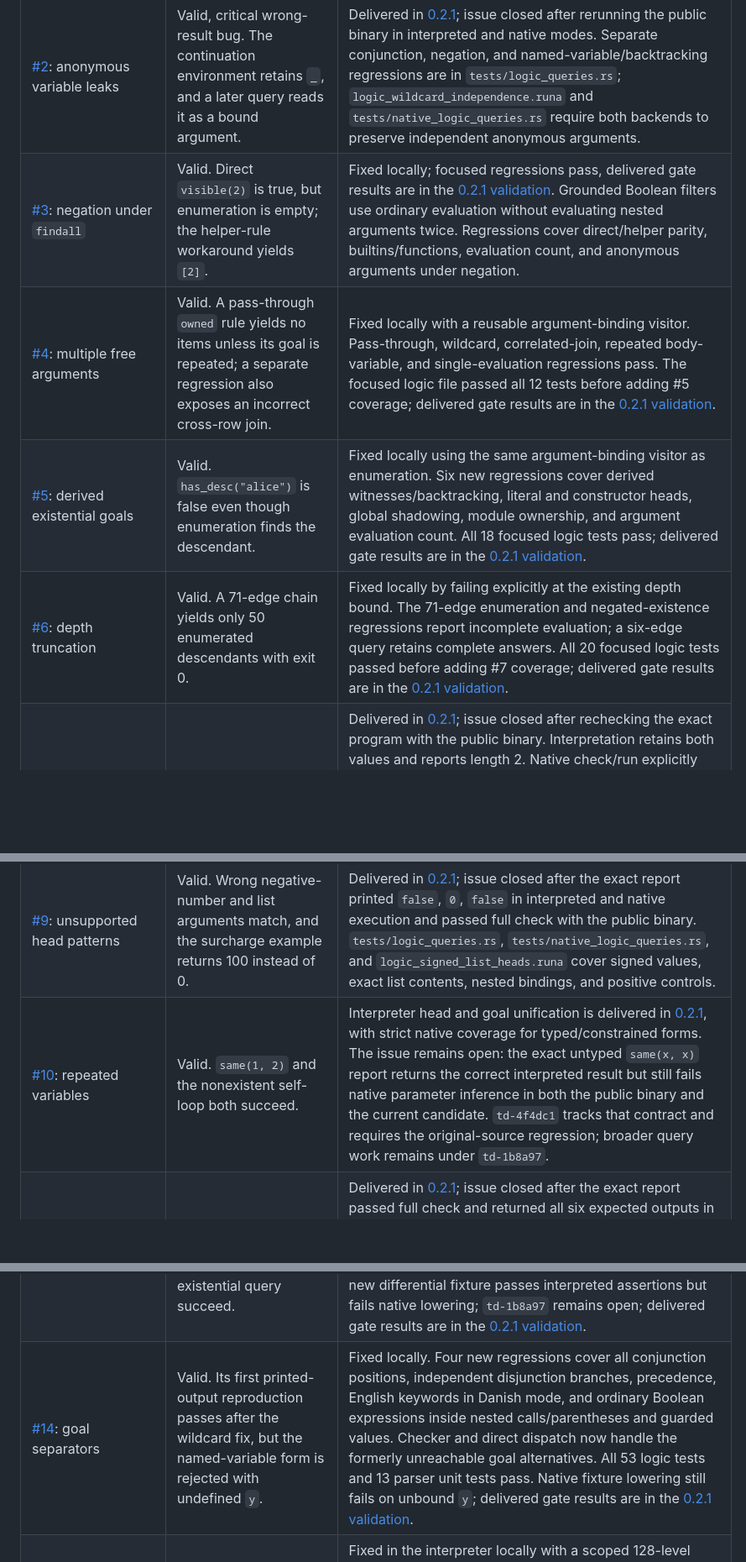
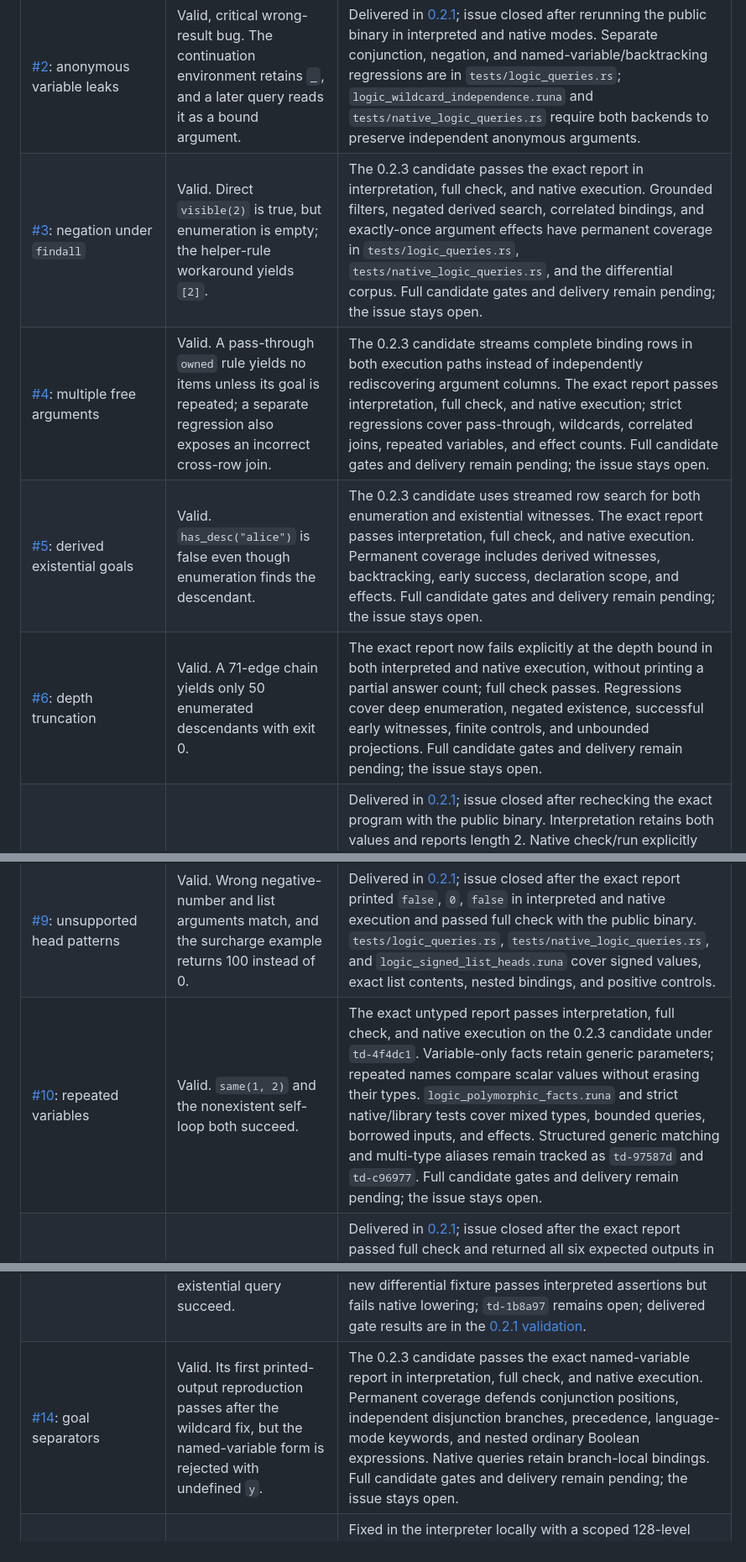
Before and after one commit to Futuruna/futuruna, a Markdown page: docs/releases/0.2.3-reviewer-triage.md, 3 parts joined by grey strips. Shown at 84% size. Rendered like a GitHub page; blank space fills up the shorter version.

Commit message:
docs: record native query candidate validation status

```diff
--- a/docs/releases/0.2.3-reviewer-triage.md
+++ b/docs/releases/0.2.3-reviewer-triage.md
@@ -21,18 +21,18 @@ related code, but its proposed designs still require evaluation.
 | Issue | Assessment | Work and completion evidence |
 | --- | --- | --- |
 | [#2](https://github.com/Futuruna/futuruna/issues/2): anonymous variable leaks | Valid, critical wrong-result bug. The continuation environment retains `_`, and a later query reads it as a bound argument. | Delivered in [0.2.1](0.2.1-validation.md); issue closed after rerunning the public binary in interpreted and native modes. Separate conjunction, negation, and named-variable/backtracking regressions are in `tests/logic_queries.rs`; `logic_wildcard_independence.runa` and `tests/native_logic_queries.rs` require both backends to preserve independent anonymous arguments. |
-| [#3](https://github.com/Futuruna/futuruna/issues/3): negation under `findall` | Valid. Direct `visible(2)` is true, but enumeration is empty; the helper-rule workaround yields `[2]`. | Fixed locally; focused regressions pass, delivered gate results are in the [0.2.1 validation](0.2.1-validation.md). Grounded Boolean filters use ordinary evaluation without evaluating nested arguments twice. Regressions cover direct/helper parity, builtins/functions, evaluation count, and anonymous arguments under negation. |
-| [#4](https://github.com/Futuruna/futuruna/issues/4): multiple free arguments | Valid. A pass-through `owned` rule yields no items unless its goal is repeated; a separate regression also exposes an incorrect cross-row join. | Fixed locally with a reusable argument-binding visitor. Pass-through, wildcard, correlated-join, repeated body-variable, and single-evaluation regressions pass. The focused logic file passed all 12 tests before adding #5 coverage; delivered gate results are in the [0.2.1 validation](0.2.1-validation.md). |
-| [#5](https://github.com/Futuruna/futuruna/issues/5): derived existential goals | Valid. `has_desc("alice")` is false even though enumeration finds the descendant. | Fixed locally using the same argument-binding visitor as enumeration. Six new regressions cover derived witnesses/backtracking, literal and constructor heads, global shadowing, module ownership, and argument evaluation count. All 18 focused logic tests pass; delivered gate results are in the [0.2.1 validation](0.2.1-validation.md). |
-| [#6](https://github.com/Futuruna/futuruna/issues/6): depth truncation | Valid. A 71-edge chain yields only 50 enumerated descendants with exit 0. | Fixed locally by failing explicitly at the existing depth bound. The 71-edge enumeration and negated-existence regressions report incomplete evaluation; a six-edge query retains complete answers. All 20 focused logic tests passed before adding #7 coverage; delivered gate results are in the [0.2.1 validation](0.2.1-validation.md). |
+| [#3](https://github.com/Futuruna/futuruna/issues/3): negation under `findall` | Valid. Direct `visible(2)` is true, but enumeration is empty; the helper-rule workaround yields `[2]`. | The 0.2.3 candidate passes the exact report in interpretation, full check, and native execution. Grounded filters, negated derived search, correlated bindings, and exactly-once argument effects have permanent coverage in `tests/logic_queries.rs`, `tests/native_logic_queries.rs`, and the differential corpus. Full candidate gates and delivery remain pending; the issue stays open. |
+| [#4](https://github.com/Futuruna/futuruna/issues/4): multiple free arguments | Valid. A pass-through `owned` rule yields no items unless its goal is repeated; a separate regression also exposes an incorrect cross-row join. | The 0.2.3 candidate streams complete binding rows in both execution paths instead of independently rediscovering argument columns. The exact report passes interpretation, full check, and native execution; strict regressions cover pass-through, wildcards, correlated joins, repeated variables, and effect counts. Full candidate gates and delivery remain pending; the issue stays open. |
+| [#5](https://github.com/Futuruna/futuruna/issues/5): derived existential goals | Valid. `has_desc("alice")` is false even though enumeration finds the descendant. | The 0.2.3 candidate uses streamed row search for both enumeration and existential witnesses. The exact report passes interpretation, full check, and native execution. Permanent coverage includes derived witnesses, backtracking, early success, declaration scope, and effects. Full candidate gates and delivery remain pending; the issue stays open. |
+| [#6](https://github.com/Futuruna/futuruna/issues/6): depth truncation | Valid. A 71-edge chain yields only 50 enumerated descendants with exit 0. | The exact report now fails explicitly at the depth bound in both interpreted and native execution, without printing a partial answer count; full check passes. Regressions cover deep enumeration, negated existence, successful early witnesses, finite controls, and unbounded projections. Full candidate gates and delivery remain pending; the issue stays open. |
 | [#7](https://github.com/Futuruna/futuruna/issues/7): display-based deduplication | Valid. Integer `1` and string `"1"` collapse into one answer. | Delivered in [0.2.1](0.2.1-validation.md); issue closed after rechecking the exact program with the public binary. Interpretation retains both values and reports length 2. Native check/run explicitly reject the mixed parameter schema, satisfying the report's type-error alternative; heterogeneous native answer lists are not claimed. Direct/derived scalar and structured regressions in `tests/logic_queries.rs` preserve distinct fields and deduplicate equal values. The tutorial defines type-aware distinct answers in first-discovery order. |
 | [#8](https://github.com/Futuruna/futuruna/issues/8): structured templates | Valid. A tuple template silently returns an empty list. | Delivered in [0.2.1](0.2.1-validation.md); issue closed after the exact report was rechecked with the public binary. Interpretation, full check, and native run reject the tuple template with a source-located single-variable diagnostic and no partial output. `tests/logic_queries.rs` covers builtin aliases, unchecked calculation failures, and user-function shadowing. |
 | [#9](https://github.com/Futuruna/futuruna/issues/9): unsupported head patterns | Valid. Wrong negative-number and list arguments match, and the surcharge example returns 100 instead of 0. | Delivered in [0.2.1](0.2.1-validation.md); issue closed after the exact report printed `false`, `0`, `false` in interpreted and native execution and passed full check with the public binary. `tests/logic_queries.rs`, `tests/native_logic_queries.rs`, and `logic_signed_list_heads.runa` cover signed values, exact list contents, nested bindings, and positive controls. |
-| [#10](https://github.com/Futuruna/futuruna/issues/10): repeated variables | Valid. `same(1, 2)` and the nonexistent self-loop both succeed. | Interpreter head and goal unification is delivered in [0.2.1](0.2.1-validation.md), with strict native coverage for typed/constrained forms. The issue remains open: the exact untyped `same(x, x)` report returns the correct interpreted result but still fails native parameter inference in both the public binary and the current candidate. `td-4f4dc1` tracks that contract and requires the original-source regression; broader query work remains under `td-1b8a97`. |
+| [#10](https://github.com/Futuruna/futuruna/issues/10): repeated variables | Valid. `same(1, 2)` and the nonexistent self-loop both succeed. | The exact untyped report passes interpretation, full check, and native execution on the 0.2.3 candidate under `td-4f4dc1`. Variable-only facts retain generic parameters; repeated names compare scalar values without erasing their types. `logic_polymorphic_facts.runa` and strict native/library tests cover mixed types, bounded queries, borrowed inputs, and effects. Structured generic matching and multi-type aliases remain tracked as `td-97587d` and `td-c96977`. Full candidate gates and delivery remain pending; the issue stays open. |
 | [#11](https://github.com/Futuruna/futuruna/issues/11): constructor terms | Valid. Direct existential results disagree with enumeration for all three reported queries. | Delivered in [0.2.1](0.2.1-validation.md); issue closed after the exact report passed full check and returned all six expected outputs in interpreted and native execution with the public binary. `tests/logic_queries.rs` covers constructor heads/results, positive and negative matches, and declaring namespaces. The retained `logic_derived_existential.runa` fixture includes these constructor cases; its broader native derived-query work remains under `td-1b8a97`. |
 | [#12](https://github.com/Futuruna/futuruna/issues/12): single-goal wildcards | Valid, coupled to #2. Removing the leaked binding alone leaves the negated query treating `_` as an ordinary value. | Delivered in [0.2.1](0.2.1-validation.md); issue closed after the exact report returned `true` and `false` in interpreted and native execution and passed full check with the public binary. Positive and negative controls live in `tests/logic_queries.rs`, the strict `logic_wildcard_independence.runa` fixture in `tests/native_logic_queries.rs`, and `tests/prolog_test3.runa`. |
 | [#13](https://github.com/Futuruna/futuruna/issues/13): exception priority | Valid, critical wrong-result bug. An excluded person remains in enumeration and makes the existential query succeed. | Fixed in the interpreter locally. Nine regressions cover exclusions, guarded defaults, positive override-only candidates, source/priority order, complete-row correlations, constructor/declaration scope, evaluation counts, and an explicit incomplete-evaluation boundary for unbound positive heads. All 49 logic tests pass. The new differential fixture passes interpreted assertions but fails native lowering; `td-1b8a97` remains open; delivered gate results are in the [0.2.1 validation](0.2.1-validation.md). |
-| [#14](https://github.com/Futuruna/futuruna/issues/14): goal separators | Valid. Its first printed-output reproduction passes after the wildcard fix, but the named-variable form is rejected with undefined `y`. | Fixed locally. Four new regressions cover all conjunction positions, independent disjunction branches, precedence, English keywords in Danish mode, and ordinary Boolean expressions inside nested calls/parentheses and guarded values. Checker and direct dispatch now handle the formerly unreachable goal alternatives. All 53 logic tests and 13 parser unit tests pass. Native fixture lowering still fails on unbound `y`; delivered gate results are in the [0.2.1 validation](0.2.1-validation.md). |
+| [#14](https://github.com/Futuruna/futuruna/issues/14): goal separators | Valid. Its first printed-output reproduction passes after the wildcard fix, but the named-variable form is rejected with undefined `y`. | The 0.2.3 candidate passes the exact named-variable report in interpretation, full check, and native execution. Permanent coverage defends conjunction positions, independent disjunction branches, precedence, language-mode keywords, and nested ordinary Boolean expressions. Native queries retain branch-local bindings. Full candidate gates and delivery remain pending; the issue stays open. |
 | [#15](https://github.com/Futuruna/futuruna/issues/15): cyclic direct queries | Valid. The reported two-edge cycle aborts with stack overflow instead of returning a result or diagnostic. | Fixed in the interpreter locally with a scoped 128-level rule-call depth limit. Cycles, negated cycles, and changing arguments fail explicitly; terminating 20-edge calls retain their answers. All 56 logic tests pass, as do the CLI failure-message expectation and the unit guard covering ordinary unwind, calculation failure, and ground failure. See the [0.2.1 validation](0.2.1-validation.md) for completed gates and retained native limitations. |
 | [#16](https://github.com/Futuruna/futuruna/issues/16): non-Boolean invariants | Valid. `check --frontend` accepts the invalid invariant; evaluation panics with value 11. | Delivered in [0.2.1](0.2.1-validation.md); issue closed after published-binary verification. Reject known non-Bool invariant predicates in the frontend and retain typed runtime failure channels. Permanent coverage: `tests/invariant_predicates.rs`. |
 | [#17](https://github.com/Futuruna/futuruna/issues/17): primitive operators and `if` | Valid. The original interpreter reproduces all reported unit values/wrong branches; native execution returns the expected false/else/1.5 results. | Fixed locally for the primary report and tuple/unit equality, including nested named-record fields. All three operator tests pass; the native test requires compilation and exact expected output. Invalid conditions and unsupported operands have passing CLI failure-message expectations; guarded invalid conditions do not execute branch effects. Mixed Int/Float equality still needs frontend/native diagnostic work and is not newly supported. Delivered gate results are in the [0.2.1 validation](0.2.1-validation.md). |
```
Also changed, not shown: other parts of docs/releases/0.2.3-reviewer-triage.md (+1 -1 lines).
